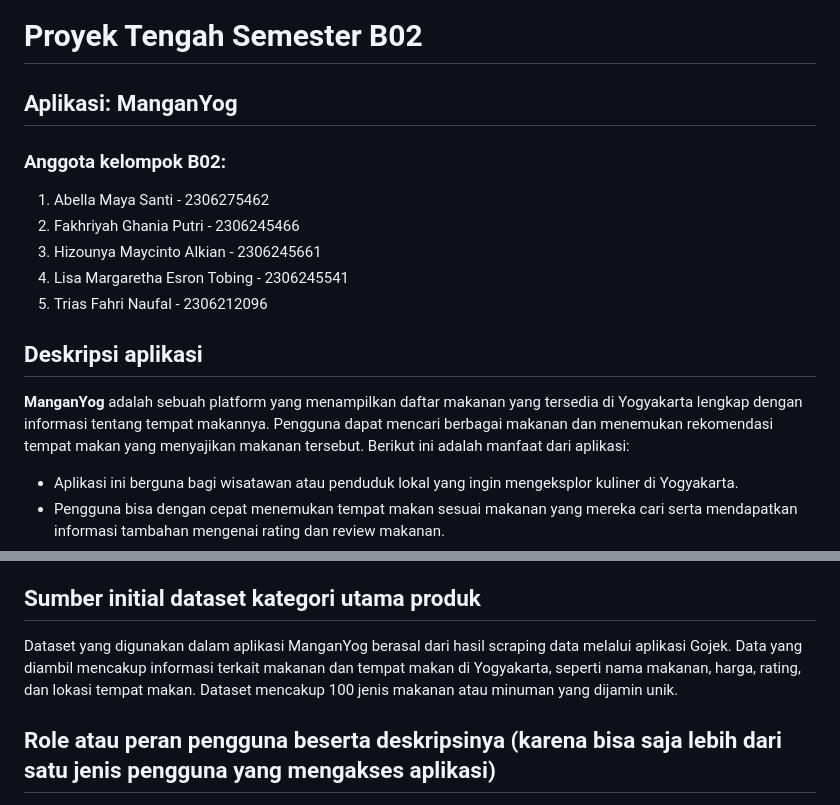
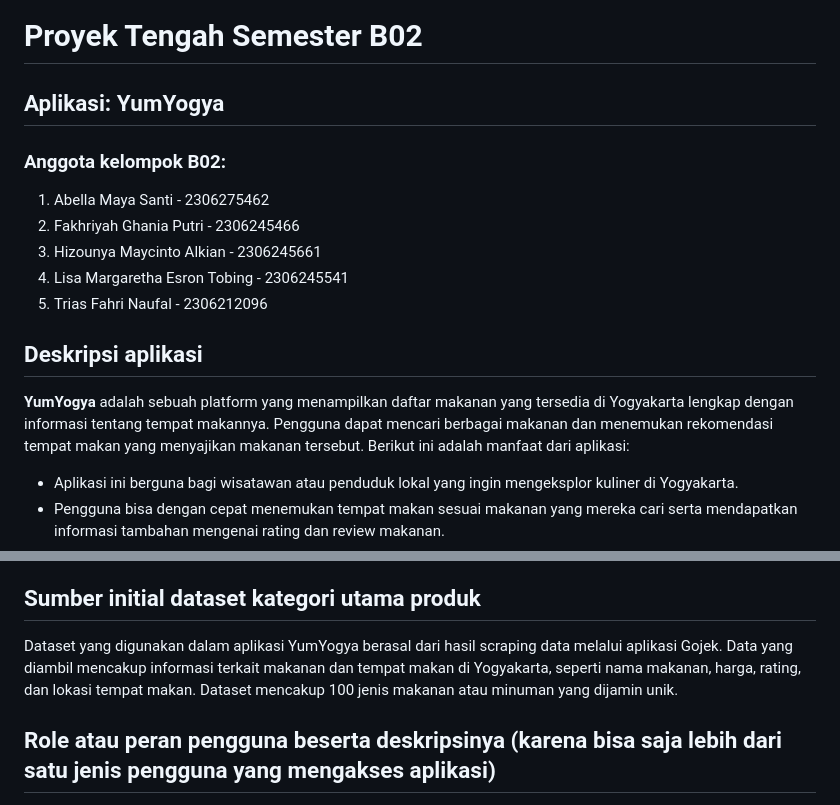
Before and after one commit to PBP-Kelompok-B02/proyek-tengah-semester, a Markdown page: README.md, 2 parts joined by grey strips. GitHub-like rendering.

```diff
--- a/README.md
+++ b/README.md
@@ -1,6 +1,6 @@
 # Proyek Tengah Semester B02
 
-## Aplikasi: **ManganYog**
+## Aplikasi: **YumYogya**
 
 ### Anggota kelompok B02:
 1. Abella Maya Santi - 2306275462
@@ -10,7 +10,7 @@
 5. Trias Fahri Naufal - 2306212096
 
 ## Deskripsi aplikasi
-**ManganYog** adalah sebuah platform yang menampilkan daftar makanan yang tersedia di Yogyakarta lengkap dengan informasi tentang tempat makannya. Pengguna dapat mencari berbagai makanan dan menemukan rekomendasi tempat makan yang menyajikan makanan tersebut. Berikut ini adalah manfaat dari aplikasi:
+**YumYogya** adalah sebuah platform yang menampilkan daftar makanan yang tersedia di Yogyakarta lengkap dengan informasi tentang tempat makannya. Pengguna dapat mencari berbagai makanan dan menemukan rekomendasi tempat makan yang menyajikan makanan tersebut. Berikut ini adalah manfaat dari aplikasi:
 - Aplikasi ini berguna bagi wisatawan atau penduduk lokal yang ingin mengeksplor kuliner di Yogyakarta.
 - Pengguna bisa dengan cepat menemukan tempat makan sesuai makanan yang mereka cari serta mendapatkan informasi tambahan mengenai rating dan review makanan.
 - Dengan adanya rating dan ulasan, pengguna dapat memilih tempat makan terbaik berdasarkan pengalaman orang lain.
@@ -54,7 +54,7 @@ Pengguna juga dapat melihat **review** mengenai makanan tersebut. **Guest** dan
 
 
 ## Sumber initial dataset kategori utama produk
-Dataset yang digunakan dalam aplikasi ManganYog berasal dari hasil scraping data melalui aplikasi Gojek. Data yang diambil mencakup informasi terkait makanan dan tempat makan di Yogyakarta, seperti nama makanan, harga, rating, dan lokasi tempat makan. Dataset mencakup 100 jenis makanan atau minuman yang dijamin unik.
+Dataset yang digunakan dalam aplikasi YumYogya berasal dari hasil scraping data melalui aplikasi Gojek. Data yang diambil mencakup informasi terkait makanan dan tempat makan di Yogyakarta, seperti nama makanan, harga, rating, dan lokasi tempat makan. Dataset mencakup 100 jenis makanan atau minuman yang dijamin unik.
 
 
 ## Role atau peran pengguna beserta deskripsinya (karena bisa saja lebih dari satu jenis pengguna yang mengakses aplikasi)
```
